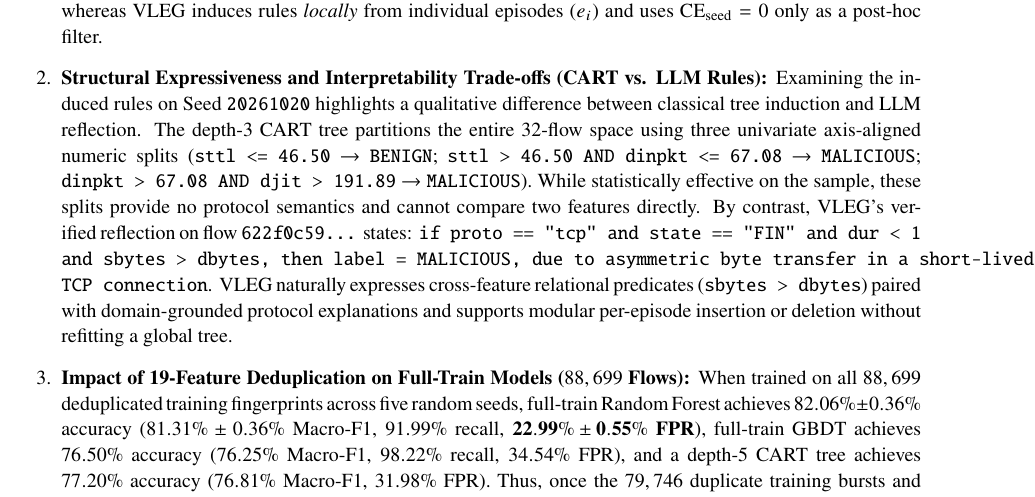
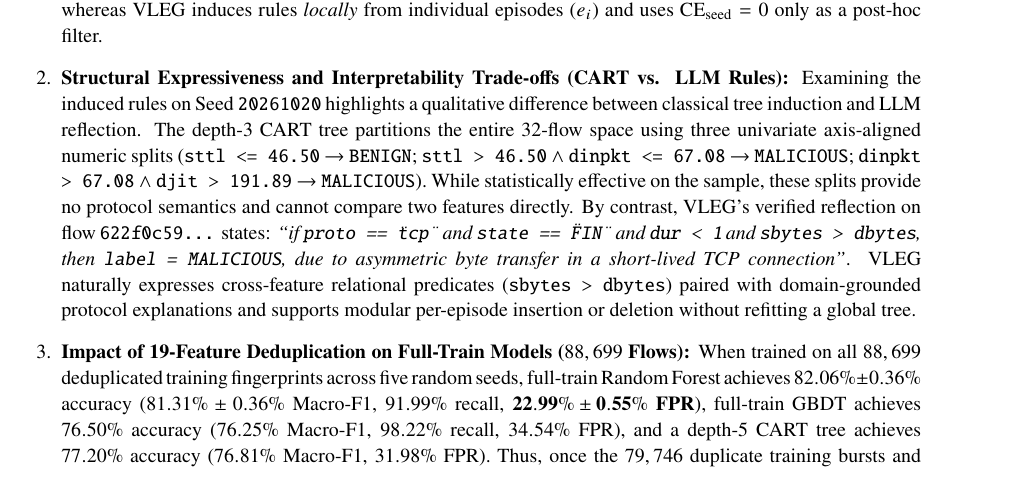
Before and after one commit to creativitysurvey/VLEG, a LaTeX document (Electronics_submission/main.tex): part of page 18 of 22, cut so that both start at the same text. Compiled offline with pdfLaTeX.

Commit message:
Fix amsthm/newtxmath load order and wrap inline rule strings for zero LaTeX errors/warnings

```diff
--- a/Electronics_submission/main.tex
+++ b/Electronics_submission/main.tex
@@ -1,15 +1,15 @@
 \documentclass[10pt,a4paper,onecolumn]{article}
 \usepackage[utf8]{inputenc}
 \usepackage[T1]{fontenc}
-\usepackage{newtxtext,newtxmath}
 \usepackage[top=2.4cm,bottom=2.4cm,left=3.2cm,right=2.0cm]{geometry}
 \usepackage{mathtools}
 \usepackage{amsmath}
+\usepackage{amsthm}
+\usepackage{thmtools}
+\usepackage{newtxtext,newtxmath}
 \DeclareMathOperator*{\argmax}{arg\,max}
 \DeclareMathOperator*{\argmin}{arg\,min}
 \DeclareMathOperator{\diag}{diag}
-\usepackage{amsthm}
-\usepackage{thmtools}
 \newtheorem{theorem}{Theorem}[section]
 \newtheorem{lemma}[theorem]{Lemma}
 \newtheorem{corollary}[theorem]{Corollary}
@@ -832,7 +832,7 @@ Table~\ref{tab:exp6_cost} records the consolidation and query costs. Across the
 \textbf{On the 32-flow few-shot splits, shallow CART decision trees and tree ensembles achieve higher Macro-F1 ($65.84\%$--$70.25\%$) than in-context LLM methods ($63.55\%$--$63.92\%$) while exhibiting comparable false positive rates ($36.53\%$--$40.66\%$ versus $37.86\%$--$39.43\%$ for VLEG-CG); however, CART splits are restricted to global axis-aligned thresholds and cannot express relational feature predicates or semantic triage rationales.} To compare VLEG-CG against both interpretable symbolic rule learners and ensemble classifiers, Table~\ref{tab:exp6_performance} reports shallow CART Decision Trees (\texttt{max\_depth=3}, averaging $4.4$ leaves, and unconstrained CART, averaging $5.2$ leaves), Random Forest (200 trees), and GBDT (100 trees) across the exact same five 32-flow seeds and the full 88,699-flow cleaned training set:
 \begin{enumerate}[leftmargin=1.8em]
     \item \textbf{Shallow Decision Trees vs. VLEG-CG in the 32-Flow Regime:} Trained on the 32 support flows per seed, a depth-3 CART tree achieves $69.39\% \pm 1.76\%$ Macro-F1 ($83.38\%$ recall, $36.53\% \pm 6.76\%$ FPR) and an unconstrained CART tree achieves $70.25\% \pm 0.64\%$ Macro-F1 ($86.41\%$ recall, $37.13\% \pm 5.08\%$ FPR), outperforming VLEG-CG ($63.55\%$ Macro-F1, $37.86\%$ FPR) by $5.84$--$6.70$~pp in Macro-F1 at negligible CPU cost. This gap arises because CART optimizes split thresholds \emph{globally} across all 32 training flows simultaneously, guaranteeing zero within-seed counterexamples ($\mathrm{CE}_{\mathrm{seed}}=0$) on pure leaves by construction, whereas VLEG induces rules \emph{locally} from individual episodes ($e_i$) and uses $\mathrm{CE}_{\mathrm{seed}}=0$ only as a post-hoc filter.
-    \item \textbf{Structural Expressiveness and Interpretability Trade-offs (CART vs. LLM Rules):} Examining the induced rules on Seed \texttt{20261020} highlights a qualitative difference between classical tree induction and LLM reflection. The depth-3 CART tree partitions the entire 32-flow space using three univariate axis-aligned numeric splits (\texttt{sttl <= 46.50} $\to$ \texttt{BENIGN}; \texttt{sttl > 46.50 AND dinpkt <= 67.08} $\to$ \texttt{MALICIOUS}; \texttt{dinpkt > 67.08 AND djit > 191.89} $\to$ \texttt{MALICIOUS}). While statistically effective on the sample, these splits provide no protocol semantics and cannot compare two features directly. By contrast, VLEG's verified reflection on flow \texttt{622f0c59...} states: \texttt{if proto == "tcp" and state == "FIN" and dur < 1 and sbytes > dbytes, then label = MALICIOUS, due to asymmetric byte transfer in a short-lived TCP connection}. VLEG naturally expresses cross-feature relational predicates (\texttt{sbytes > dbytes}) paired with domain-grounded protocol explanations and supports modular per-episode insertion or deletion without refitting a global tree.
+    \item \textbf{Structural Expressiveness and Interpretability Trade-offs (CART vs. LLM Rules):} Examining the induced rules on Seed \texttt{20261020} highlights a qualitative difference between classical tree induction and LLM reflection. The depth-3 CART tree partitions the entire 32-flow space using three univariate axis-aligned numeric splits (\texttt{sttl <= 46.50} $\to$ \texttt{BENIGN}; \texttt{sttl > 46.50} $\wedge$ \texttt{dinpkt <= 67.08} $\to$ \texttt{MALICIOUS}; \texttt{dinpkt > 67.08} $\wedge$ \texttt{djit > 191.89} $\to$ \texttt{MALICIOUS}). While statistically effective on the sample, these splits provide no protocol semantics and cannot compare two features directly. By contrast, VLEG's verified reflection on flow \texttt{622f0c59...} states: \emph{``if \texttt{proto == \"tcp\"} and \texttt{state == \"FIN\"} and \texttt{dur < 1} and \texttt{sbytes > dbytes}, then \texttt{label = MALICIOUS}, due to asymmetric byte transfer in a short-lived TCP connection''}. VLEG naturally expresses cross-feature relational predicates (\texttt{sbytes > dbytes}) paired with domain-grounded protocol explanations and supports modular per-episode insertion or deletion without refitting a global tree.
     \item \textbf{Impact of 19-Feature Deduplication on Full-Train Models ($88,699$ Flows):} When trained on all $88,699$ deduplicated training fingerprints across five random seeds, full-train Random Forest achieves $82.06\% \pm 0.36\%$ accuracy ($81.31\% \pm 0.36\%$ Macro-F1, $91.99\%$ recall, $\mathbf{22.99\% \pm 0.55\%}$ \textbf{FPR}), full-train GBDT achieves $76.50\%$ accuracy ($76.25\%$ Macro-F1, $98.22\%$ recall, $34.54\%$ FPR), and a depth-5 CART tree achieves $77.20\%$ accuracy ($76.81\%$ Macro-F1, $31.98\%$ FPR). Thus, once the $79,746$ duplicate training bursts and $33,161$ duplicate test rows are removed, even full-train models face a $23\%$--$35\%$ FPR on unique boundary fingerprints, and all 32-flow few-shot baselines (CART, RF, GBDT, Raw retrieval, and VLEG-CG) converge to a comparable FPR range of $36.53\%$--$40.66\%$. Compared with recent RAG-based LLM-IDS frameworks \cite{houssel2024explainable,islam2026maids}, VLEG-CG demonstrates that local verbal rules must be paired with counterexample screening to remain competitive with raw feature retrieval.
 \end{enumerate}
 
```
Also changed, not shown: Electronics_submission/main.pdf.
